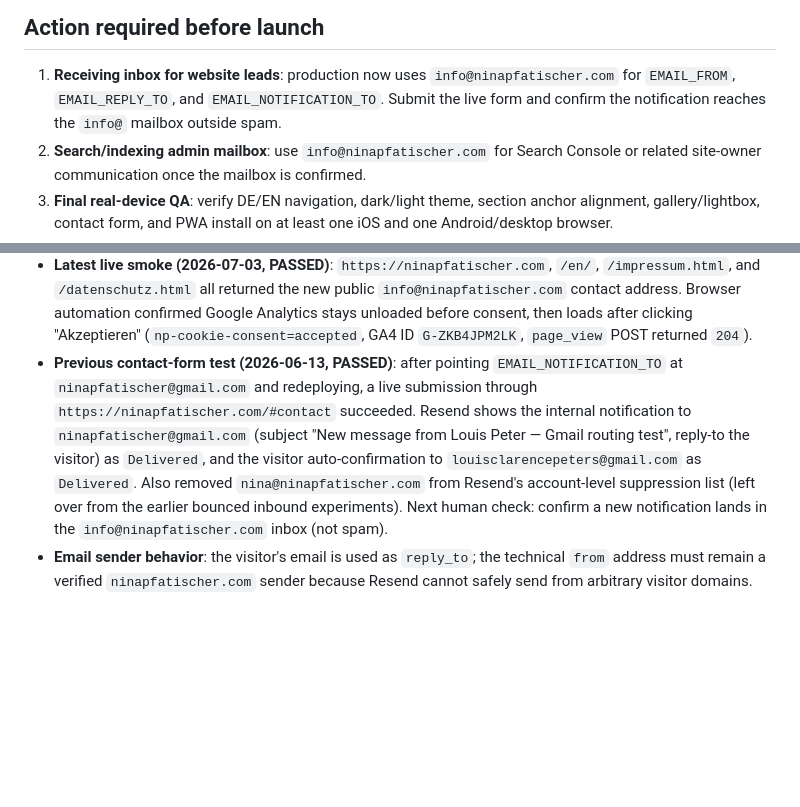
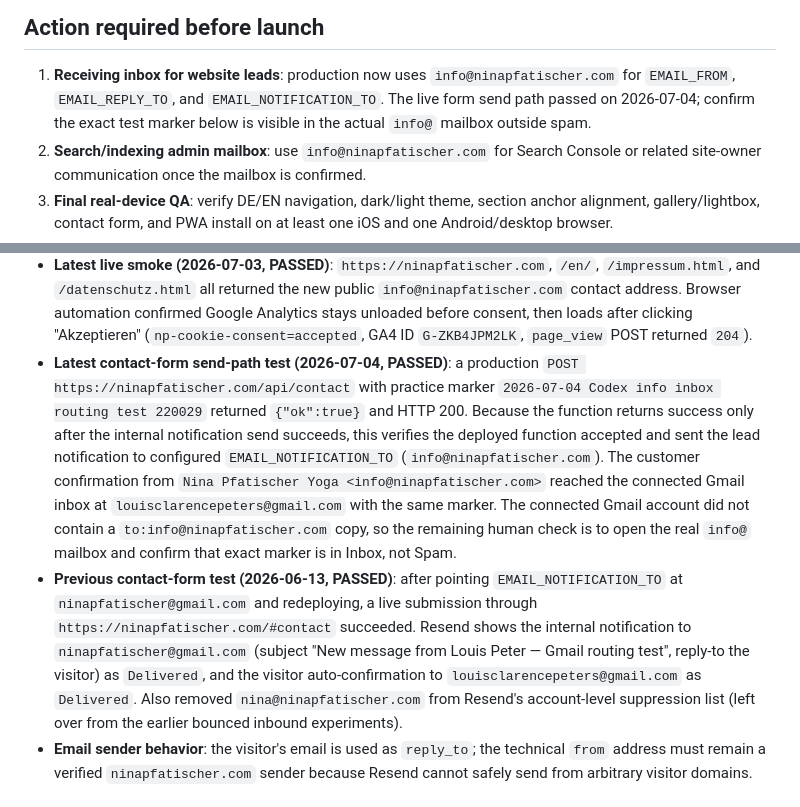
Before and after one commit to louisclarencepeter/ninapfatischer, a Markdown page: HANDOFF.md, 2 parts joined by grey strips. Drawn GitHub-style; blank space fills up the shorter version.

Commit message:
Record info mailbox form test

```diff
--- a/HANDOFF.md
+++ b/HANDOFF.md
@@ -67,8 +67,9 @@ function server).
 
 1. **Receiving inbox for website leads**: production now uses
    `info@ninapfatischer.com` for `EMAIL_FROM`, `EMAIL_REPLY_TO`, and
-   `EMAIL_NOTIFICATION_TO`. Submit the live form and confirm the notification
-   reaches the `info@` mailbox outside spam.
+   `EMAIL_NOTIFICATION_TO`. The live form send path passed on 2026-07-04;
+   confirm the exact test marker below is visible in the actual `info@`
+   mailbox outside spam.
 2. **Search/indexing admin mailbox**: use `info@ninapfatischer.com` for Search
    Console or related site-owner communication once the mailbox is confirmed.
 3. **Final real-device QA**: verify DE/EN navigation, dark/light theme,
@@ -116,6 +117,18 @@ function server).
   confirmed Google Analytics stays unloaded before consent, then loads after
   clicking "Akzeptieren" (`np-cookie-consent=accepted`, GA4 ID
   `G-ZKB4JPM2LK`, `page_view` POST returned `204`).
+- **Latest contact-form send-path test (2026-07-04, PASSED)**: a production
+  `POST https://ninapfatischer.com/api/contact` with practice marker
+  `2026-07-04 Codex info inbox routing test 220029` returned `{"ok":true}`
+  and HTTP 200. Because the function returns success only after the internal
+  notification send succeeds, this verifies the deployed function accepted and
+  sent the lead notification to configured `EMAIL_NOTIFICATION_TO`
+  (`info@ninapfatischer.com`). The customer confirmation from
+  `Nina Pfatischer Yoga <info@ninapfatischer.com>` reached the connected Gmail
+  inbox at `louisclarencepeters@gmail.com` with the same marker. The connected
+  Gmail account did not contain a `to:info@ninapfatischer.com` copy, so the
+  remaining human check is to open the real `info@` mailbox and confirm that
+  exact marker is in Inbox, not Spam.
 - **Previous contact-form test (2026-06-13, PASSED)**: after pointing
   `EMAIL_NOTIFICATION_TO` at `ninapfatischer@gmail.com` and redeploying, a live
   submission through `https://ninapfatischer.com/#contact` succeeded. Resend
@@ -124,9 +137,7 @@ function server).
   `Delivered`, and the visitor auto-confirmation to
   `louisclarencepeters@gmail.com` as `Delivered`. Also removed
   `nina@ninapfatischer.com` from Resend's account-level suppression list
-  (left over from the earlier bounced inbound experiments). Next human check:
-  confirm a new notification lands in the `info@ninapfatischer.com` inbox (not
-  spam).
+  (left over from the earlier bounced inbound experiments).
 - **Email sender behavior**: the visitor's email is used as `reply_to`; the
   technical `from` address must remain a verified `ninapfatischer.com` sender
   because Resend cannot safely send from arbitrary visitor domains.
```
